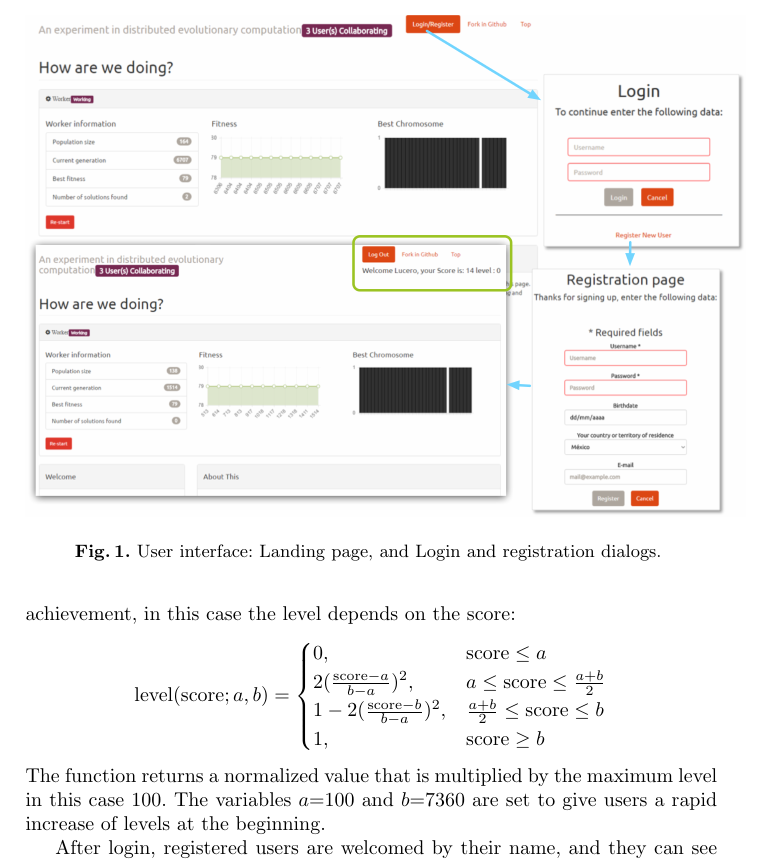
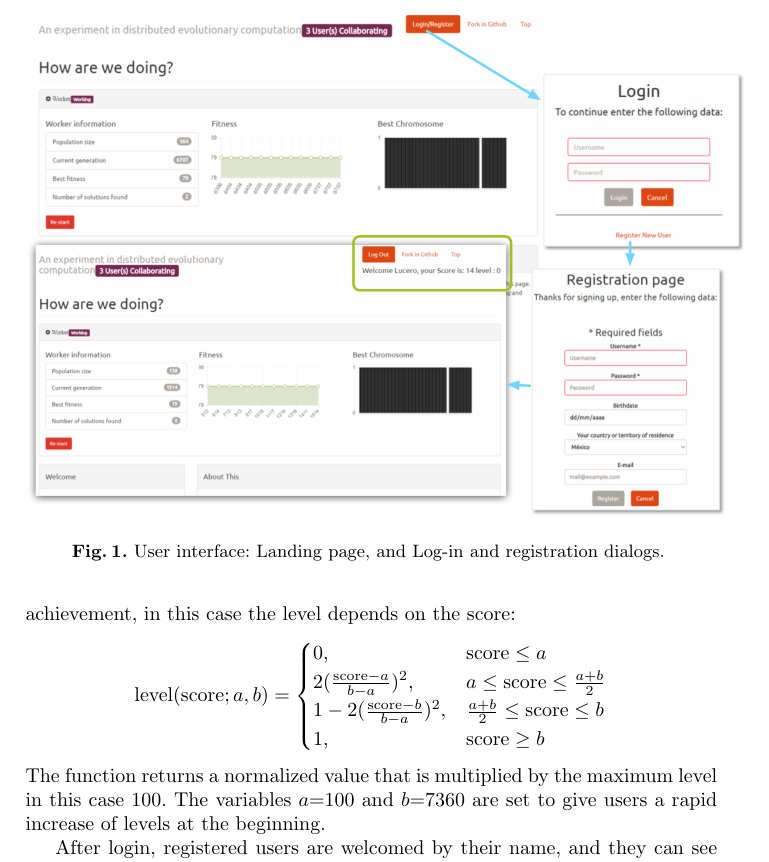
Before and after one commit to mariosky/2017-Human-Centered-IEC, a LaTeX paper (2017-EUROPAR/Gamification/paper.tex): part of page 5 of 14, cut so that both start at the same text. Compiled offline with pdfLaTeX.

Commit message:
Some typos

```diff
--- a/2017-EUROPAR/Gamification/paper.tex
+++ b/2017-EUROPAR/Gamification/paper.tex
@@ -207,7 +207,7 @@ on-boarding with a tutorial, increasing challenge, and adding narrative \cite{mc
 \begin{figure*}[htb]
     \centering
         \includegraphics[width=5in]{img/login.png}
-    \caption{ User interface: Landing page, and Login and registration dialogs.
+    \caption{ User interface: Landing page, and Log-in and registration dialogs.
     }
     \label{fig:login}
 \end{figure*}
```
